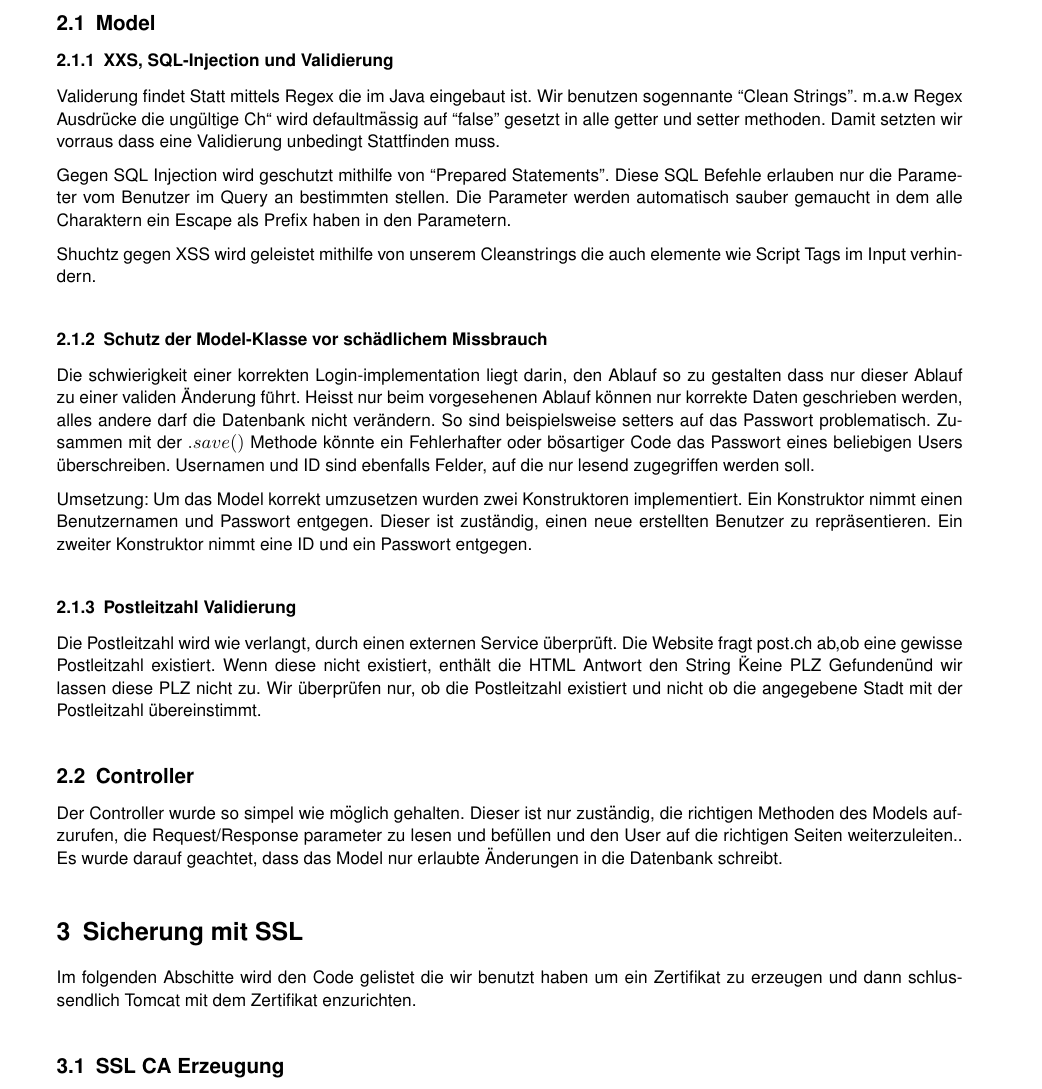
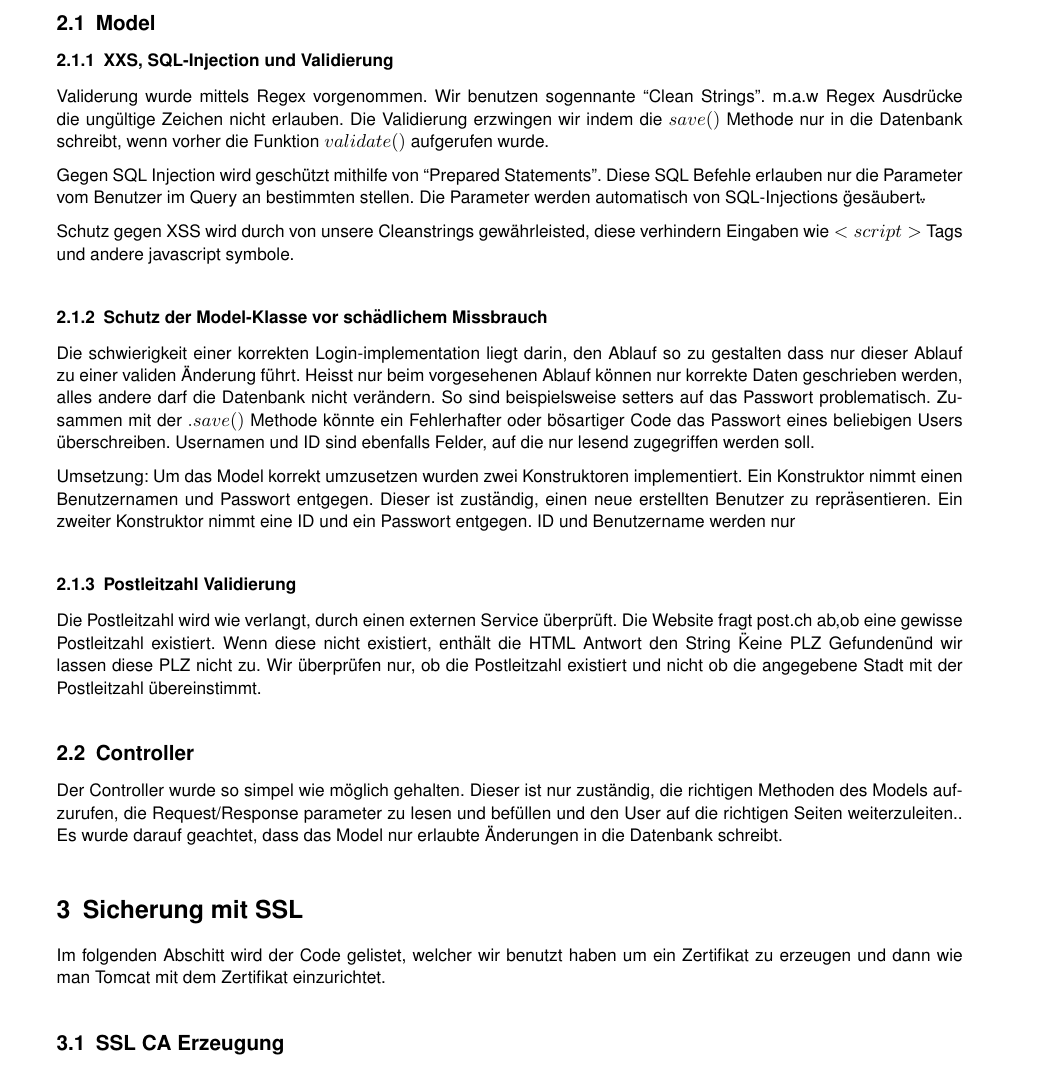
Before and after one commit to rolandhediger/apsi_lab, a LaTeX paper (berichte/bericht2.tex): part of page 2 of 4, cut so that both start at the same text. Compiled offline with pdfLaTeX.

Commit message:
more stuff

```diff
--- a/berichte/bericht2.tex
+++ b/berichte/bericht2.tex
@@ -126,23 +126,18 @@ Apsi
 
 \subsection{Model}
 \subsubsection{XXS, SQL-Injection und Validierung}
-Validerung findet Statt mittels Regex die im Java eingebaut ist. Wir benutzen sogennante ``Clean Strings''. m.a.w Regex
-Ausdrücke die ungültige Ch`` wird defaultmässig auf ``false'' gesetzt in alle getter und setter methoden. Damit
-setzten wir vorraus dass eine Validierung unbedingt Stattfinden muss.
+Validerung wurde mittels Regex vorgenommen. Wir benutzen sogennante ``Clean Strings''. m.a.w Regex Ausdrücke die ungültige Zeichen nicht erlauben. Die Validierung erzwingen wir indem die $save()$ Methode nur in die Datenbank schreibt, wenn vorher die Funktion $validate()$ aufgerufen wurde.
 
-Gegen SQL Injection wird geschutzt mithilfe von ``Prepared Statements''. Diese SQL Befehle erlauben nur die Parameter
-vom Benutzer im Query an bestimmten stellen. Die Parameter werden automatisch sauber gemaucht in dem alle Charaktern
-ein Escape als Prefix haben in den Parametern.
+Gegen SQL Injection wird geschützt mithilfe von ``Prepared Statements''. Diese SQL Befehle erlauben nur die Parameter
+vom Benutzer im Query an bestimmten stellen. Die Parameter werden automatisch von SQL-Injections \"gesäubert\".
 
-Shuchtz gegen XSS wird geleistet mithilfe von unserem Cleanstrings die auch elemente wie Script Tags im Input
-verhindern.
-
+Schutz gegen XSS wird durch von unsere Cleanstrings gewährleisted, diese verhindern Eingaben wie $<script>$ Tags und andere javascript symbole.
 
 \subsubsection{Schutz der Model-Klasse vor schädlichem Missbrauch}
 Die schwierigkeit einer korrekten Login-implementation liegt darin, den Ablauf so zu gestalten dass nur dieser Ablauf zu einer validen Änderung führt. Heisst nur beim vorgesehenen Ablauf können nur korrekte Daten geschrieben werden, alles andere darf die Datenbank nicht verändern. So sind beispielsweise setters auf das Passwort problematisch. Zusammen mit der $.save()$ Methode könnte ein Fehlerhafter oder bösartiger Code das Passwort eines beliebigen Users überschreiben. Usernamen und ID sind ebenfalls Felder, auf die nur lesend zugegriffen werden soll.
 
 Umsetzung:
-Um das Model korrekt umzusetzen wurden zwei Konstruktoren implementiert. Ein Konstruktor nimmt einen Benutzernamen und Passwort entgegen. Dieser ist zuständig, einen neue erstellten Benutzer zu repräsentieren. Ein zweiter Konstruktor nimmt eine ID und ein Passwort entgegen.
+Um das Model korrekt umzusetzen wurden zwei Konstruktoren implementiert. Ein Konstruktor nimmt einen Benutzernamen und Passwort entgegen. Dieser ist zuständig, einen neue erstellten Benutzer zu repräsentieren. Ein zweiter Konstruktor nimmt eine ID und ein Passwort entgegen. ID und Benutzername werden nur
 
 \subsubsection{Postleitzahl Validierung}
 Die Postleitzahl wird wie verlangt, durch einen externen Service überprüft. Die Website fragt post.ch ab,ob eine gewisse Postleitzahl existiert. Wenn diese nicht existiert, enthält die HTML Antwort den String \"Keine PLZ Gefunden\" und wir lassen diese PLZ nicht zu. Wir überprüfen nur, ob die Postleitzahl existiert und nicht ob die angegebene Stadt mit der Postleitzahl übereinstimmt.
@@ -152,8 +147,7 @@ Der Controller wurde so simpel wie möglich gehalten. Dieser ist nur zuständig,
 
 
 \section{Sicherung mit SSL}
-Im folgenden Abschitte wird den Code gelistet die wir benutzt haben um ein Zertifikat zu erzeugen und dann
-schlussendlich Tomcat mit dem Zertifikat enzurichten.
+Im folgenden Abschitt wird der Code gelistet, welcher wir benutzt haben um ein Zertifikat zu erzeugen und dann wie man Tomcat mit dem Zertifikat einzurichtet.
 
 \subsection{SSL CA Erzeugung}
 \begin{verbatim}
```
Also changed, not shown: berichte/bericht2.tex (3 more changed lines).
